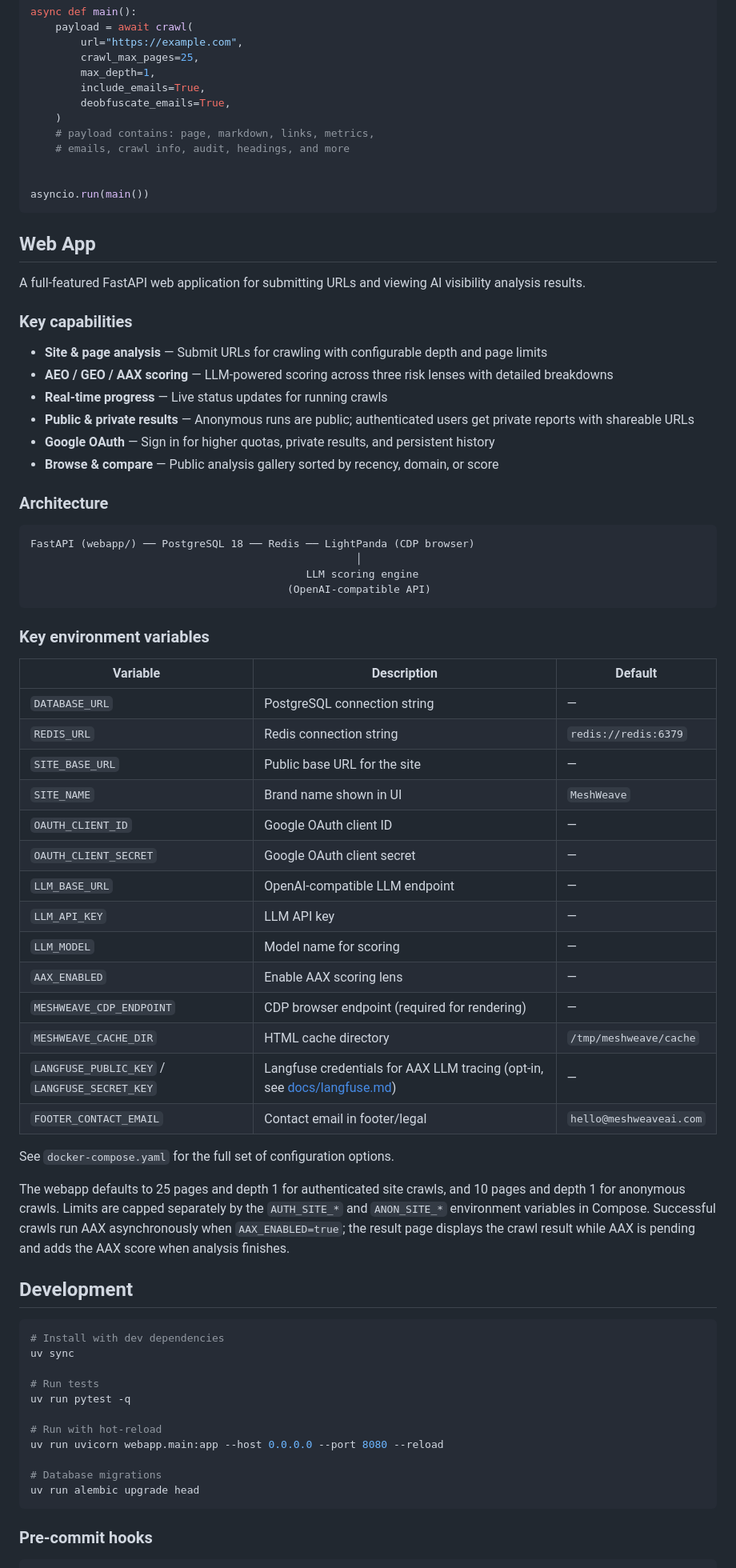
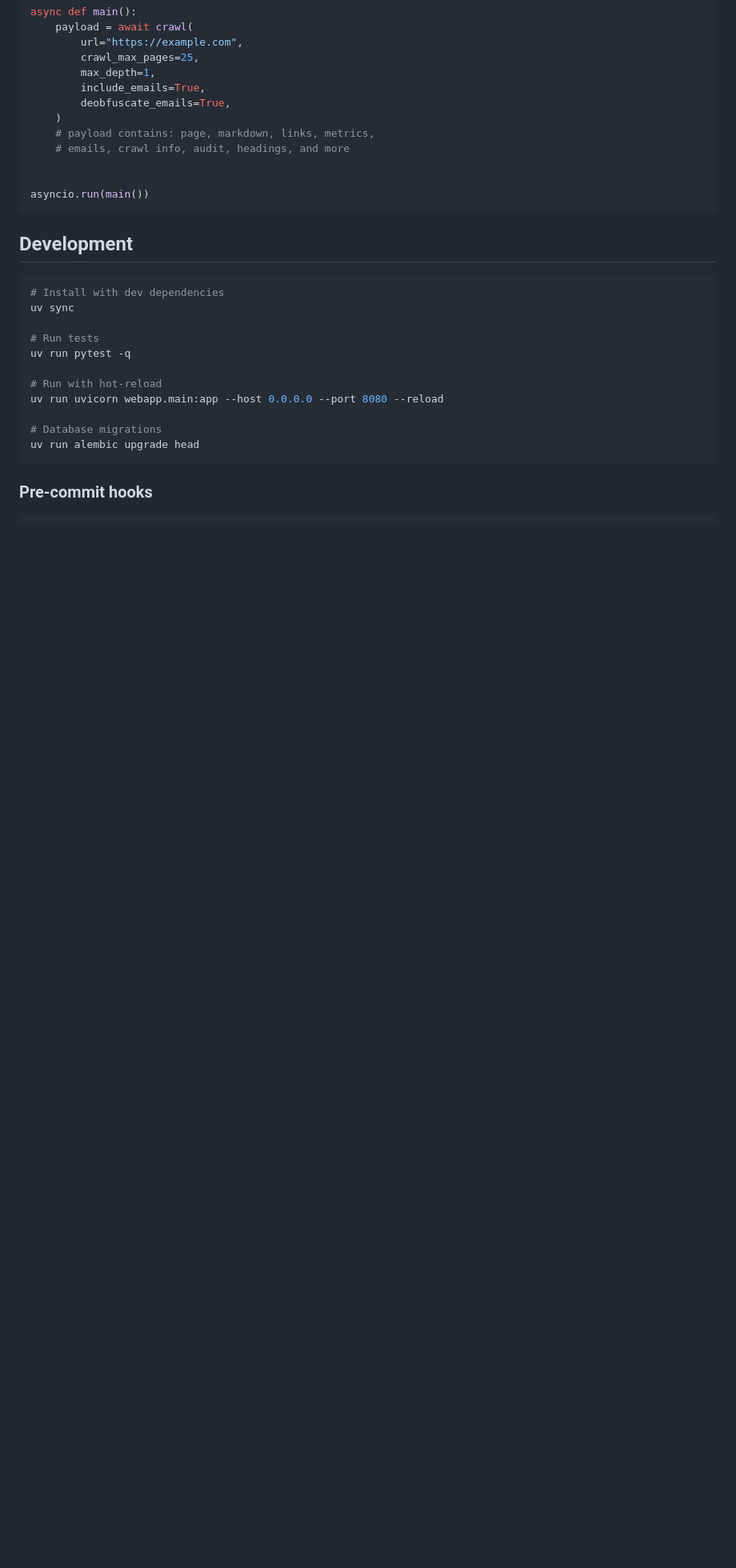
Before and after one commit to malvavisc0/meshweave, a Markdown page: README.md, the part around one of its changes. Shown at 80% size. GitHub-like rendering; blank space fills up the shorter version.

````diff
--- a/README.md
+++ b/README.md
@@ -92,56 +159,6 @@ async def main():
 asyncio.run(main())
 ```
 
-## Web App
-
-A full-featured FastAPI web application for submitting URLs and viewing AI visibility analysis results.
-
-### Key capabilities
-
-- **Site & page analysis** — Submit URLs for crawling with configurable depth and page limits
-- **AEO / GEO / AAX scoring** — LLM-powered scoring across three risk lenses with detailed breakdowns
-- **Real-time progress** — Live status updates for running crawls
-- **Public & private results** — Anonymous runs are public; authenticated users get private reports with shareable URLs
-- **Google OAuth** — Sign in for higher quotas, private results, and persistent history
-- **Browse & compare** — Public analysis gallery sorted by recency, domain, or score
-
-### Architecture
-
-```
-FastAPI (webapp/) ── PostgreSQL 18 ── Redis ── LightPanda (CDP browser)
-                                                    │
-                                            LLM scoring engine
-                                         (OpenAI-compatible API)
-```
-
-### Key environment variables
-
-| Variable | Description | Default |
-|----------|-------------|---------|
-| `DATABASE_URL` | PostgreSQL connection string | — |
-| `REDIS_URL` | Redis connection string | `redis://redis:6379` |
-| `SITE_BASE_URL` | Public base URL for the site | — |
-| `SITE_NAME` | Brand name shown in UI | `MeshWeave` |
-| `OAUTH_CLIENT_ID` | Google OAuth client ID | — |
-| `OAUTH_CLIENT_SECRET` | Google OAuth client secret | — |
-| `LLM_BASE_URL` | OpenAI-compatible LLM endpoint | — |
-| `LLM_API_KEY` | LLM API key | — |
-| `LLM_MODEL` | Model name for scoring | — |
-| `AAX_ENABLED` | Enable AAX scoring lens | — |
-| `MESHWEAVE_CDP_ENDPOINT` | CDP browser endpoint (required for rendering) | — |
-| `MESHWEAVE_CACHE_DIR` | HTML cache directory | `/tmp/meshweave/cache` |
-| `LANGFUSE_PUBLIC_KEY` / `LANGFUSE_SECRET_KEY` | Langfuse credentials for AAX LLM tracing (opt-in, see [docs/langfuse.md](docs/langfuse.md)) | — |
-| `FOOTER_CONTACT_EMAIL` | Contact email in footer/legal | `hello@meshweaveai.com` |
-
-See `docker-compose.yaml` for the full set of configuration options.
-
-The webapp defaults to 25 pages and depth 1 for authenticated site crawls, and
-10 pages and depth 1 for anonymous crawls. Limits are capped separately by the
-`AUTH_SITE_*` and `ANON_SITE_*` environment variables in Compose. Successful
-crawls run AAX asynchronously when `AAX_ENABLED=true`; the result page displays
-the crawl result while AAX is pending and adds the AAX score when analysis
-finishes.
-
 ## Development
 
 ```bash
````
Also changed, not shown: other parts of README.md (+72 -5 lines), docs/aax-data-usage.md (deleted, +0 -170 lines).
